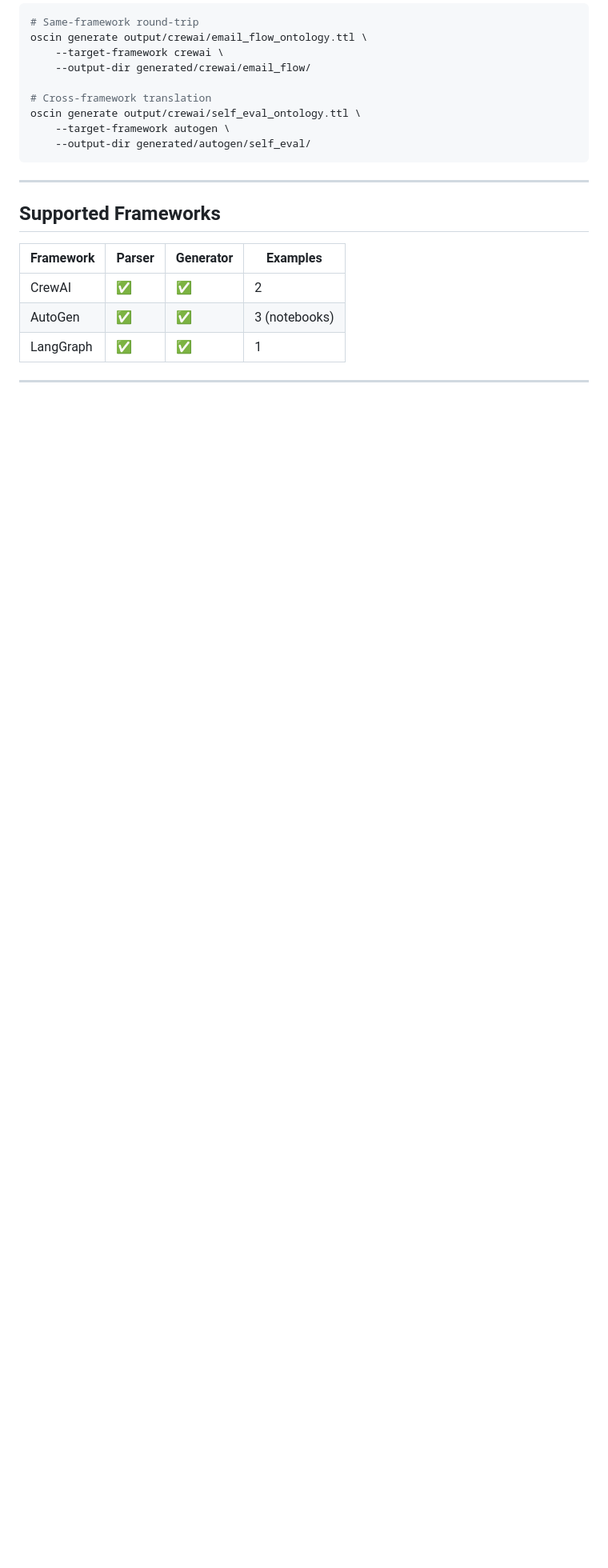
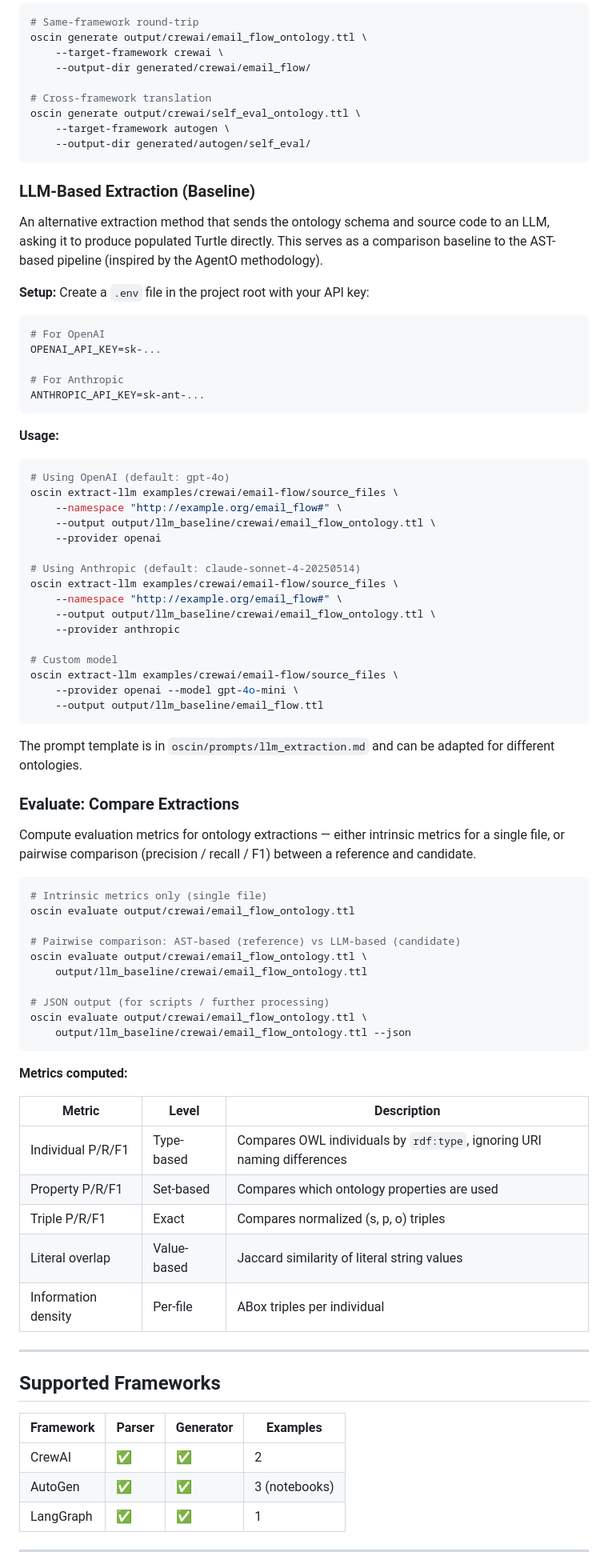
Before and after one commit to danilipp17/thesis_code, a Markdown page: README.md, the part around one of its changes. Shown at 80% size. Rendered like a GitHub page; blank space fills up the shorter version.

Commit message:
changed readne

````diff
--- a/README.md
+++ b/README.md
@@ -126,6 +132,70 @@ oscin generate output/crewai/self_eval_ontology.ttl \
     --output-dir generated/autogen/self_eval/
 ```
 
+### LLM-Based Extraction (Baseline)
+
+An alternative extraction method that sends the ontology schema and source code to an LLM, asking it to produce populated Turtle directly. This serves as a comparison baseline to the AST-based pipeline (inspired by the AgentO methodology).
+
+**Setup:** Create a `.env` file in the project root with your API key:
+
+```bash
+# For OpenAI
+OPENAI_API_KEY=sk-...
+
+# For Anthropic
+ANTHROPIC_API_KEY=sk-ant-...
+```
+
+**Usage:**
+
+```bash
+# Using OpenAI (default: gpt-4o)
+oscin extract-llm examples/crewai/email-flow/source_files \
+    --namespace "http://example.org/email_flow#" \
+    --output output/llm_baseline/crewai/email_flow_ontology.ttl \
+    --provider openai
+
+# Using Anthropic (default: claude-sonnet-4-20250514)
+oscin extract-llm examples/crewai/email-flow/source_files \
+    --namespace "http://example.org/email_flow#" \
+    --output output/llm_baseline/crewai/email_flow_ontology.ttl \
+    --provider anthropic
+
+# Custom model
+oscin extract-llm examples/crewai/email-flow/source_files \
+    --provider openai --model gpt-4o-mini \
+    --output output/llm_baseline/email_flow.ttl
+```
+
+The prompt template is in `oscin/prompts/llm_extraction.md` and can be adapted for different ontologies.
+
+### Evaluate: Compare Extractions
+
+Compute evaluation metrics for ontology extractions — either intrinsic metrics for a single file, or pairwise comparison (precision / recall / F1) between a reference and candidate.
+
+```bash
+# Intrinsic metrics only (single file)
+oscin evaluate output/crewai/email_flow_ontology.ttl
+
+# Pairwise comparison: AST-based (reference) vs LLM-based (candidate)
+oscin evaluate output/crewai/email_flow_ontology.ttl \
+    output/llm_baseline/crewai/email_flow_ontology.ttl
+
+# JSON output (for scripts / further processing)
+oscin evaluate output/crewai/email_flow_ontology.ttl \
+    output/llm_baseline/crewai/email_flow_ontology.ttl --json
+```
+
+**Metrics computed:**
+
+| Metric | Level | Description |
+|--------|-------|-------------|
+| Individual P/R/F1 | Type-based | Compares OWL individuals by `rdf:type`, ignoring URI naming differences |
+| Property P/R/F1 | Set-based | Compares which ontology properties are used |
+| Triple P/R/F1 | Exact | Compares normalized (s, p, o) triples |
+| Literal overlap | Value-based | Jaccard similarity of literal string values |
+| Information density | Per-file | ABox triples per individual |
+
 ---
 
 ## Supported Frameworks
````
Also changed, not shown: other parts of README.md (+35 -0 lines).
